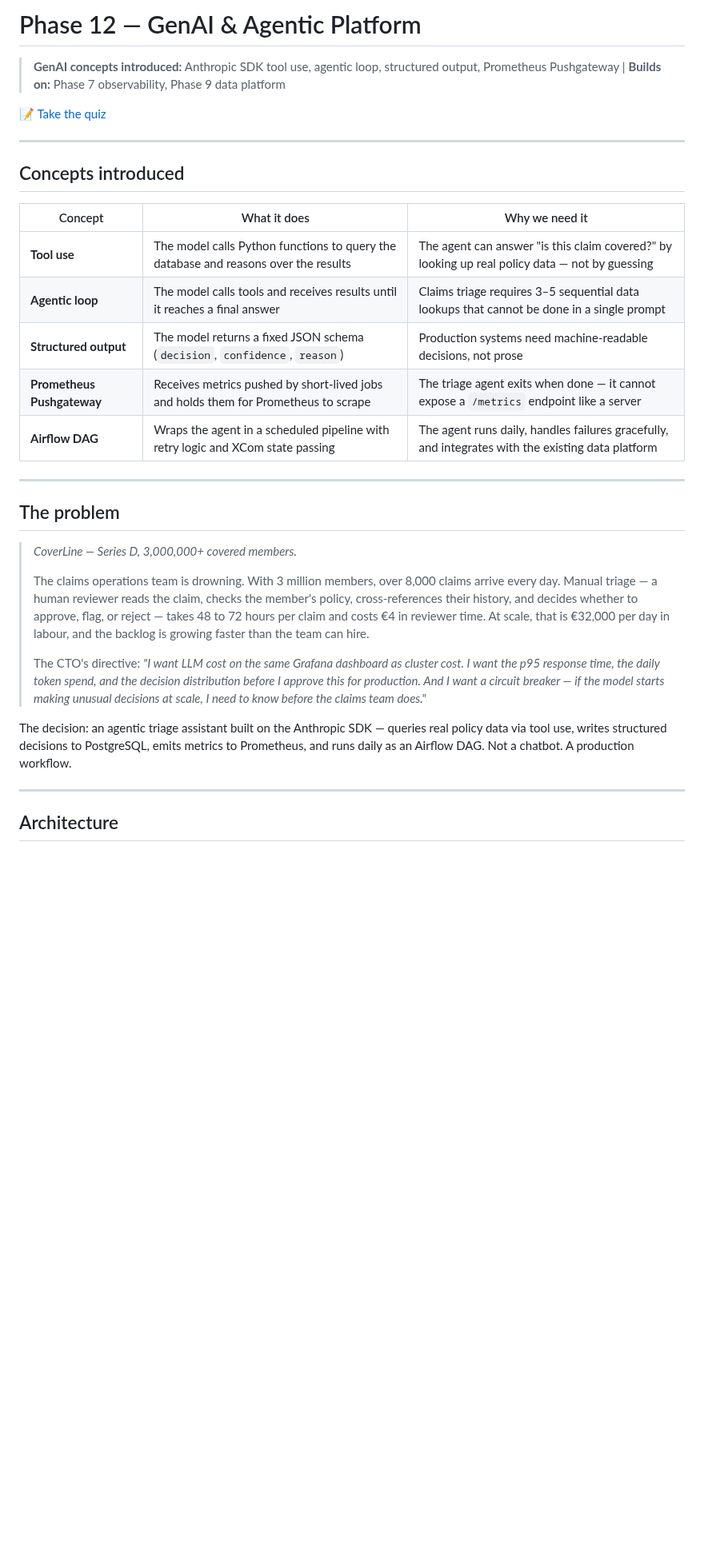
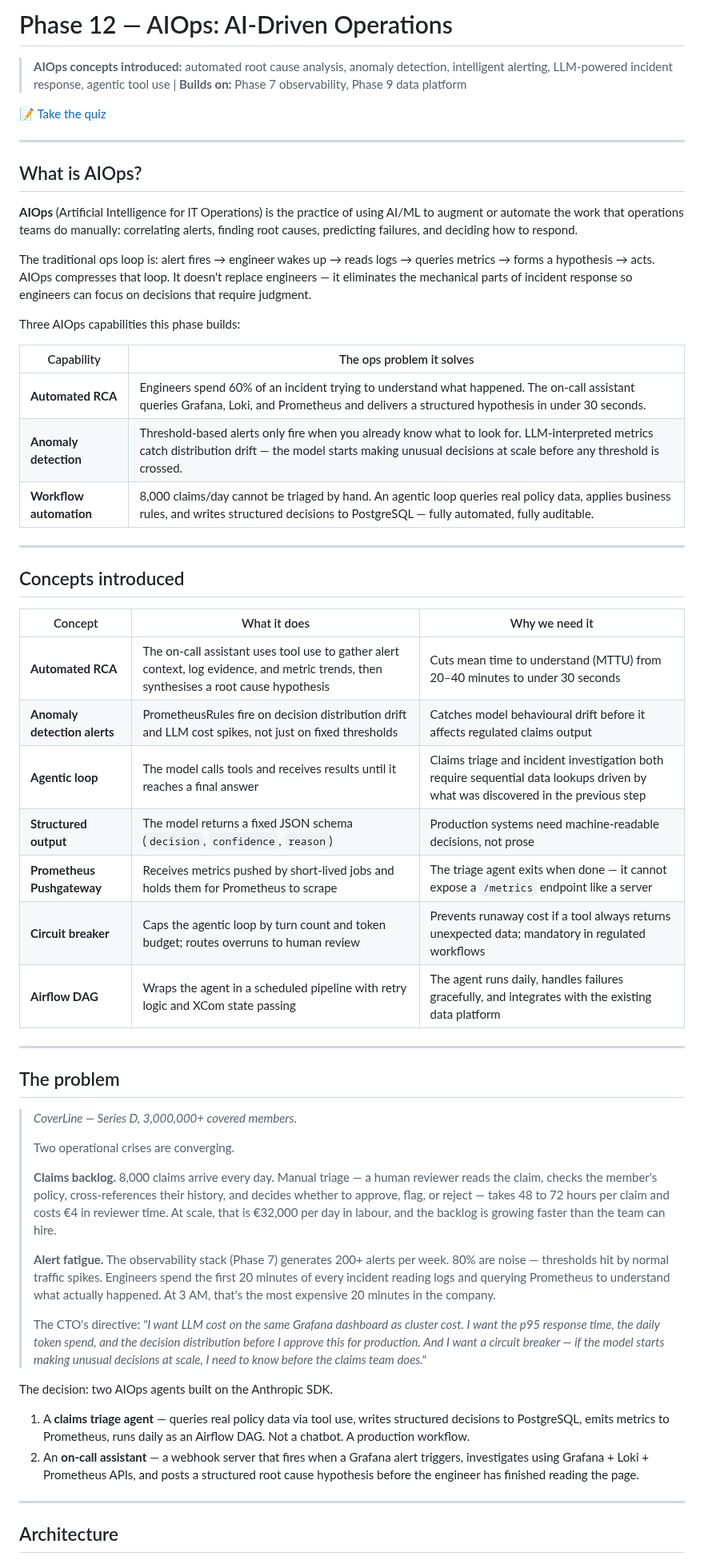
Before and after one commit to wb-platform-engineering-lab/platform-engineering-lab-gke, a Markdown page: phase-12-genai/README.md, the part around one of its changes. Shown at 80% size. GitHub-like rendering; blank space fills up the shorter version.

```diff
--- a/phase-12-genai/README.md
+++ b/phase-12-genai/README.md
@@ -1,8 +1,24 @@
-# Phase 12 — GenAI & Agentic Platform
+# Phase 12 — AIOps: AI-Driven Operations
 
-> **GenAI concepts introduced:** Anthropic SDK tool use, agentic loop, structured output, Prometheus Pushgateway | **Builds on:** Phase 7 observability, Phase 9 data platform
+> **AIOps concepts introduced:** automated root cause analysis, anomaly detection, intelligent alerting, LLM-powered incident response, agentic tool use | **Builds on:** Phase 7 observability, Phase 9 data platform
 
 [📝 Take the quiz](https://wb-platform-engineering-lab.github.io/platform-engineering-lab-gke/phase-12-genai/quiz.html)
+
+---
+
+## What is AIOps?
+
+**AIOps** (Artificial Intelligence for IT Operations) is the practice of using AI/ML to augment or automate the work that operations teams do manually: correlating alerts, finding root causes, predicting failures, and deciding how to respond.
+
+The traditional ops loop is: alert fires → engineer wakes up → reads logs → queries metrics → forms a hypothesis → acts. AIOps compresses that loop. It doesn't replace engineers — it eliminates the mechanical parts of incident response so engineers can focus on decisions that require judgment.
+
+Three AIOps capabilities this phase builds:
+
+| Capability | The ops problem it solves |
+|---|---|
+| **Automated RCA** | Engineers spend 60% of an incident trying to understand what happened. The on-call assistant queries Grafana, Loki, and Prometheus and delivers a structured hypothesis in under 30 seconds. |
+| **Anomaly detection** | Threshold-based alerts only fire when you already know what to look for. LLM-interpreted metrics catch distribution drift — the model starts making unusual decisions at scale before any threshold is crossed. |
+| **Workflow automation** | 8,000 claims/day cannot be triaged by hand. An agentic loop queries real policy data, applies business rules, and writes structured decisions to PostgreSQL — fully automated, fully auditable. |
 
 ---
 
@@ -10,10 +26,12 @@
 
 | Concept | What it does | Why we need it |
 |---|---|---|
-| **Tool use** | The model calls Python functions to query the database and reasons over the results | The agent can answer "is this claim covered?" by looking up real policy data — not by guessing |
-| **Agentic loop** | The model calls tools and receives results until it reaches a final answer | Claims triage requires 3–5 sequential data lookups that cannot be done in a single prompt |
+| **Automated RCA** | The on-call assistant uses tool use to gather alert context, log evidence, and metric trends, then synthesises a root cause hypothesis | Cuts mean time to understand (MTTU) from 20–40 minutes to under 30 seconds |
+| **Anomaly detection alerts** | PrometheusRules fire on decision distribution drift and LLM cost spikes, not just on fixed thresholds | Catches model behavioural drift before it affects regulated claims output |
+| **Agentic loop** | The model calls tools and receives results until it reaches a final answer | Claims triage and incident investigation both require sequential data lookups driven by what was discovered in the previous step |
 | **Structured output** | The model returns a fixed JSON schema (`decision`, `confidence`, `reason`) | Production systems need machine-readable decisions, not prose |
 | **Prometheus Pushgateway** | Receives metrics pushed by short-lived jobs and holds them for Prometheus to scrape | The triage agent exits when done — it cannot expose a `/metrics` endpoint like a server |
+| **Circuit breaker** | Caps the agentic loop by turn count and token budget; routes overruns to human review | Prevents runaway cost if a tool always returns unexpected data; mandatory in regulated workflows |
 | **Airflow DAG** | Wraps the agent in a scheduled pipeline with retry logic and XCom state passing | The agent runs daily, handles failures gracefully, and integrates with the existing data platform |
 
 ---
@@ -22,11 +40,18 @@
 
 > *CoverLine — Series D, 3,000,000+ covered members.*
 >
-> The claims operations team is drowning. With 3 million members, over 8,000 claims arrive every day. Manual triage — a human reviewer reads the claim, checks the member's policy, cross-references their history, and decides whether to approve, flag, or reject — takes 48 to 72 hours per claim and costs €4 in reviewer time. At scale, that is €32,000 per day in labour, and the backlog is growing faster than the team can hire.
+> Two operational crises are converging.
+>
+> **Claims backlog.** 8,000 claims arrive every day. Manual triage — a human reviewer reads the claim, checks the member's policy, cross-references their history, and decides whether to approve, flag, or reject — takes 48 to 72 hours per claim and costs €4 in reviewer time. At scale, that is €32,000 per day in labour, and the backlog is growing faster than the team can hire.
+>
+> **Alert fatigue.** The observability stack (Phase 7) generates 200+ alerts per week. 80% are noise — thresholds hit by normal traffic spikes. Engineers spend the first 20 minutes of every incident reading logs and querying Prometheus to understand what actually happened. At 3 AM, that's the most expensive 20 minutes in the company.
 >
 > The CTO's directive: *"I want LLM cost on the same Grafana dashboard as cluster cost. I want the p95 response time, the daily token spend, and the decision distribution before I approve this for production. And I want a circuit breaker — if the model starts making unusual decisions at scale, I need to know before the claims team does."*
 
-The decision: an agentic triage assistant built on the Anthropic SDK — queries real policy data via tool use, writes structured decisions to PostgreSQL, emits metrics to Prometheus, and runs daily as an Airflow DAG. Not a chatbot. A production workflow.
+The decision: two AIOps agents built on the Anthropic SDK.
+
+1. A **claims triage agent** — queries real policy data via tool use, writes structured decisions to PostgreSQL, emits metrics to Prometheus, runs daily as an Airflow DAG. Not a chatbot. A production workflow.
+2. An **on-call assistant** — a webhook server that fires when a Grafana alert triggers, investigates using Grafana + Loki + Prometheus APIs, and posts a structured root cause hypothesis before the engineer has finished reading the page.
 
 ---
 
```
Also changed, not shown: other parts of phase-12-genai/README.md (+53 -28 lines), README.md (+1 -1 lines).
